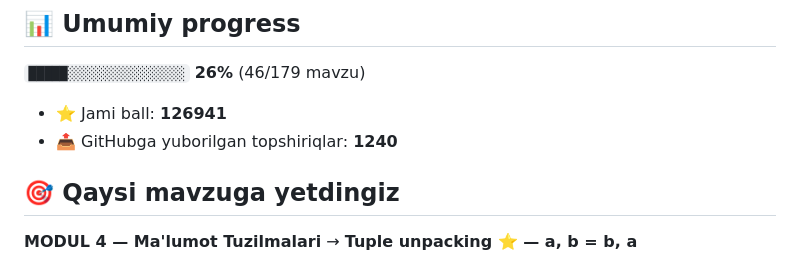
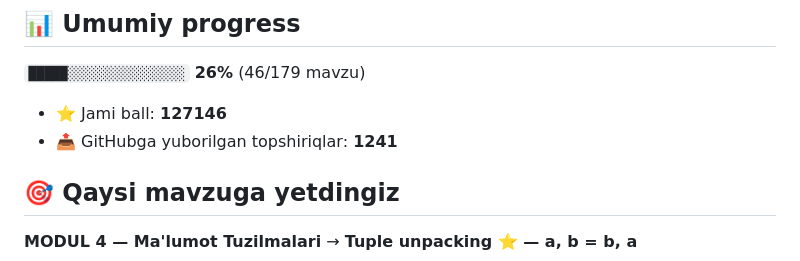
Before and after one commit to e58569539-wq/aziz-academy-topshiriqlar, a Markdown page: README.md, the part around one of its changes. GitHub-like rendering.

Commit message:
docs: progress README yangilandi

```diff
--- a/README.md
+++ b/README.md
@@ -6,8 +6,8 @@
 
 `█████░░░░░░░░░░░░░░░` **26%**  (46/179 mavzu)
 
-- ⭐ Jami ball: **126941**
-- 📤 GitHubga yuborilgan topshiriqlar: **1240**
+- ⭐ Jami ball: **127146**
+- 📤 GitHubga yuborilgan topshiriqlar: **1241**
 
 ## 🎯 Qaysi mavzuga yetdingiz
 
```
Also changed, not shown: other parts of README.md (+1 -1 lines).
